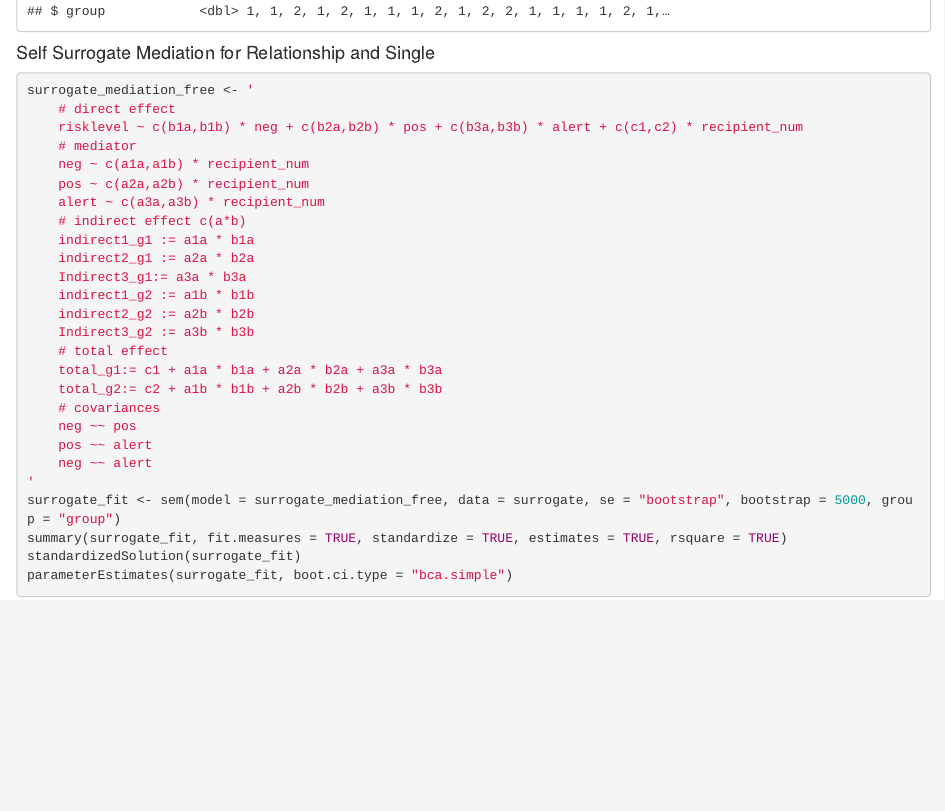
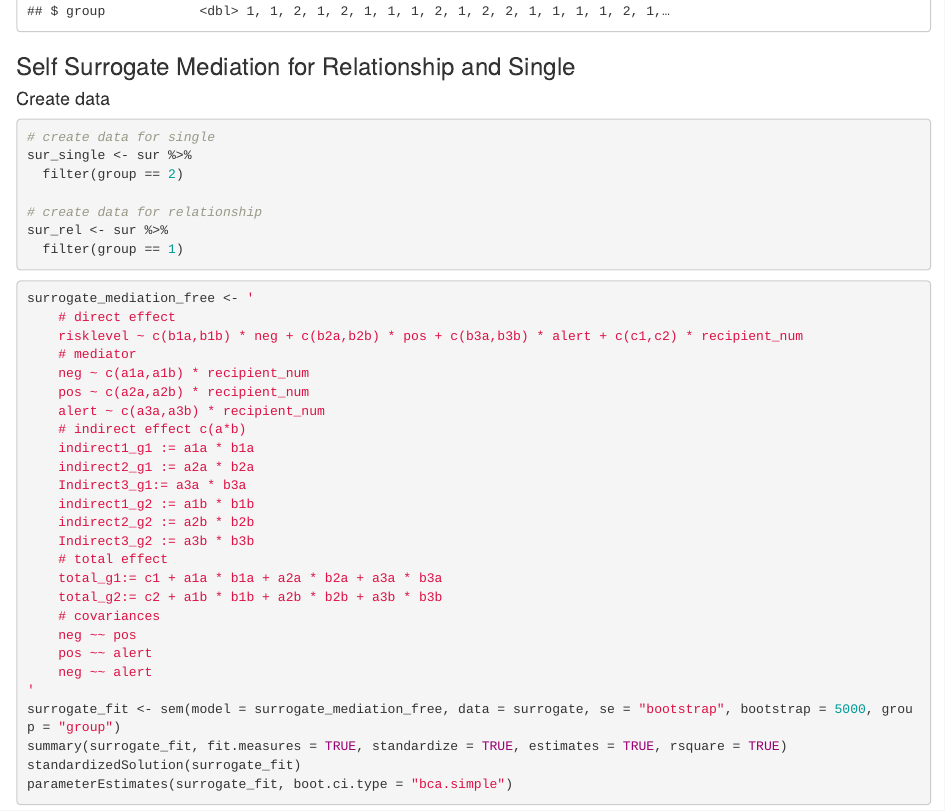
Before and after one commit to yiy19/project7-emotion-risk, an R Markdown document (relationship-final.Rmd): the page in a window 1100 px wide, from 1620 px down. The pictures show the output file relationship-final.html that the author committed with the source, opened offline.

Commit message:
Created single and relationship datasets

````diff
--- a/relationship-final.Rmd
+++ b/relationship-final.Rmd
@@ -17,10 +17,27 @@ sur <- read_spss("data/self_surrogate.sav")
 pred <- read_spss("data/self_prediction.sav")
 glimpse(sur)
 glimpse(pred)
+
+
 ```
 
-#### Self Surrogate Mediation for Relationship and Single
+### Self Surrogate Mediation for Relationship and Single
+#### Create data
+```{r self-sur-data}
+# create data for single
+sur_single <- sur %>%
+  filter(group == 2)
+
+# create data for relationship
+sur_rel <- sur %>%
+  filter(group == 1)
+```
+
+
+
 ```{r self-sur-mediation-relationship, eval = FALSE}
+
+
 
 
 surrogate_mediation_free <- '
````
Also changed, not shown: relationship-final.html.
